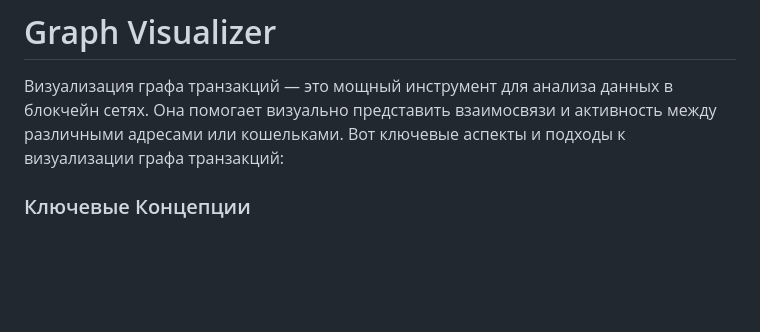
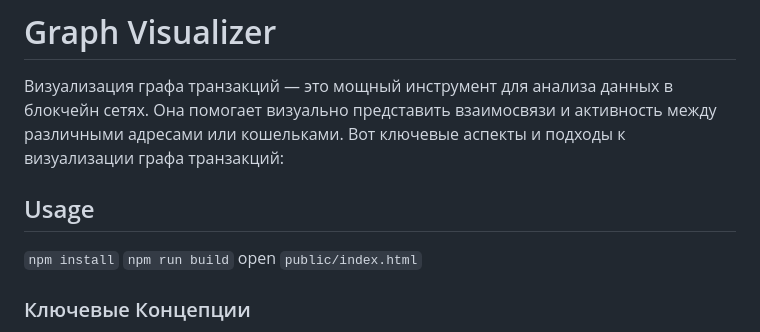
Before and after one commit to ualiyevvv/graph-visualizer, a Markdown page: README.md, the part around the change. Rendered like a GitHub page; blank space fills up the shorter version.

```diff
--- a/README.md
+++ b/README.md
@@ -1,6 +1,11 @@
 # Graph Visualizer
 Визуализация графа транзакций — это мощный инструмент для анализа данных в блокчейн сетях. Она помогает визуально представить взаимосвязи и активность между различными адресами или кошельками. Вот ключевые аспекты и подходы к визуализации графа транзакций:
 
+## Usage
+
+`npm install`
+`npm run build`
+open `public/index.html`
 
 ### Ключевые Концепции
 `Узлы`: В графе каждый узел обычно представляет собой уникальный адрес или кошелек в блокчейн сети.
```
